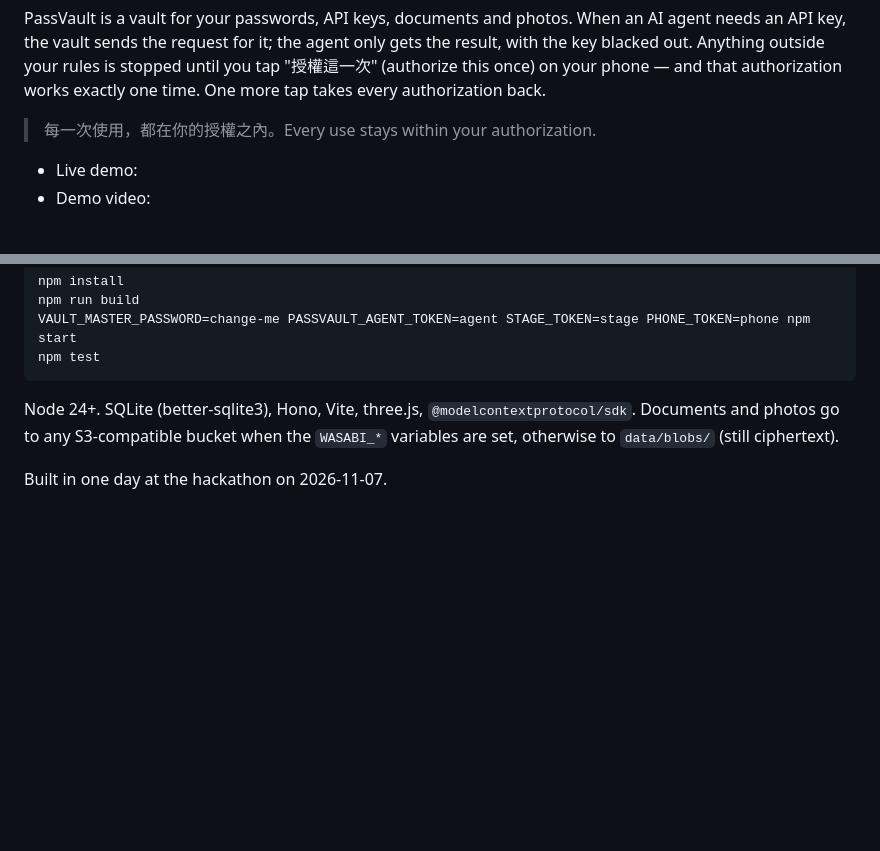
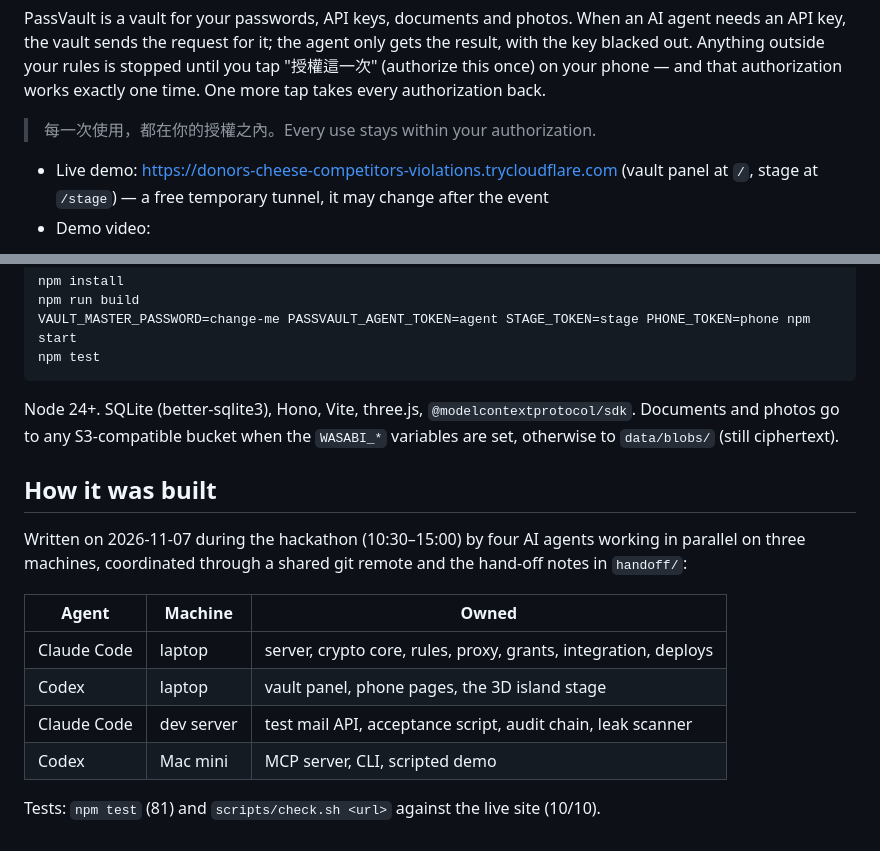
Before and after one commit to lelelkeke0935-cpu/passvault, a Markdown page: README.md, 2 parts joined by grey strips. Drawn GitHub-style; blank space fills up the shorter version.

```diff
--- a/README.md
+++ b/README.md
@@ -6,6 +6,6 @@ PassVault is a vault for your passwords, API keys, documents and photos. When an
 
 > 每一次使用，都在你的授權之內。Every use stays within your authorization.
 
-- Live demo: <!-- PUBLIC_URL -->
+- Live demo: https://donors-cheese-competitors-violations.trycloudflare.com (vault panel at `/`, stage at `/stage`) — a free temporary tunnel, it may change after the event
 - Demo video: <!-- VIDEO_URL -->
 
@@ -61,4 +82,15 @@ npm test
 
 Node 24+. SQLite (better-sqlite3), Hono, Vite, three.js, `@modelcontextprotocol/sdk`. Documents and photos go to any S3-compatible bucket when the `WASABI_*` variables are set, otherwise to `data/blobs/` (still ciphertext).
 
-Built in one day at the hackathon on 2026-11-07.
+## How it was built
+
+Written on 2026-11-07 during the hackathon (10:30–15:00) by four AI agents working in parallel on three machines, coordinated through a shared git remote and the hand-off notes in `handoff/`:
+
+| Agent | Machine | Owned |
+|---|---|---|
+| Claude Code | laptop | server, crypto core, rules, proxy, grants, integration, deploys |
+| Codex | laptop | vault panel, phone pages, the 3D island stage |
+| Claude Code | dev server | test mail API, acceptance script, audit chain, leak scanner |
+| Codex | Mac mini | MCP server, CLI, scripted demo |
+
+Tests: `npm test` (81) and `scripts/check.sh <url>` against the live site (10/10).
```
Also changed, not shown: other parts of README.md (+22 -1 lines), docs/codex-mcp.png (added), docs/cover.png (added), docs/panel.png (added), docs/phone.png (added).
